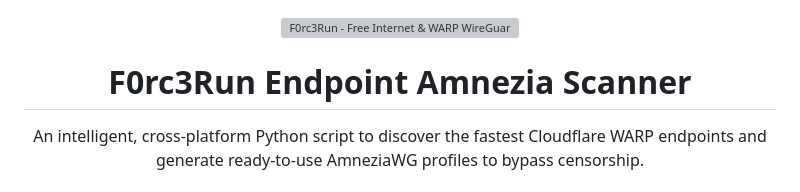
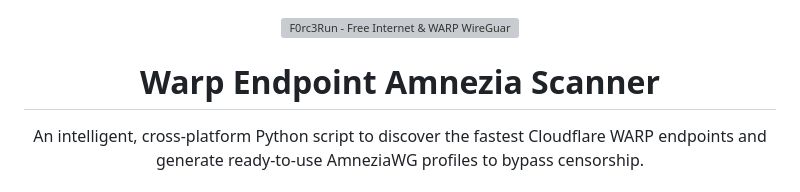
Before and after one commit to F0rc3Run/free-warp-endpoints, a Markdown page: README.md, the part around the change. GitHub-like rendering; grey boxes are pictures that could not be loaded.

```diff
--- a/README.md
+++ b/README.md
@@ -2,7 +2,7 @@
   <img src="https://raw.githubusercontent.com/F0rc3Run/free-warp-endpoints/refs/heads/main/docs/logo.png" alt="F0rc3Run - Free Internet & WARP WireGuard Generator" width="160"/>
 </p>
 
-<h1 align="center">F0rc3Run Endpoint Amnezia Scanner</h1>
+<h1 align="center">Warp Endpoint Amnezia Scanner</h1>
 
 <p align="center">
   An intelligent, cross-platform Python script to discover the fastest Cloudflare WARP endpoints and generate ready-to-use AmneziaWG profiles to bypass censorship.
```
